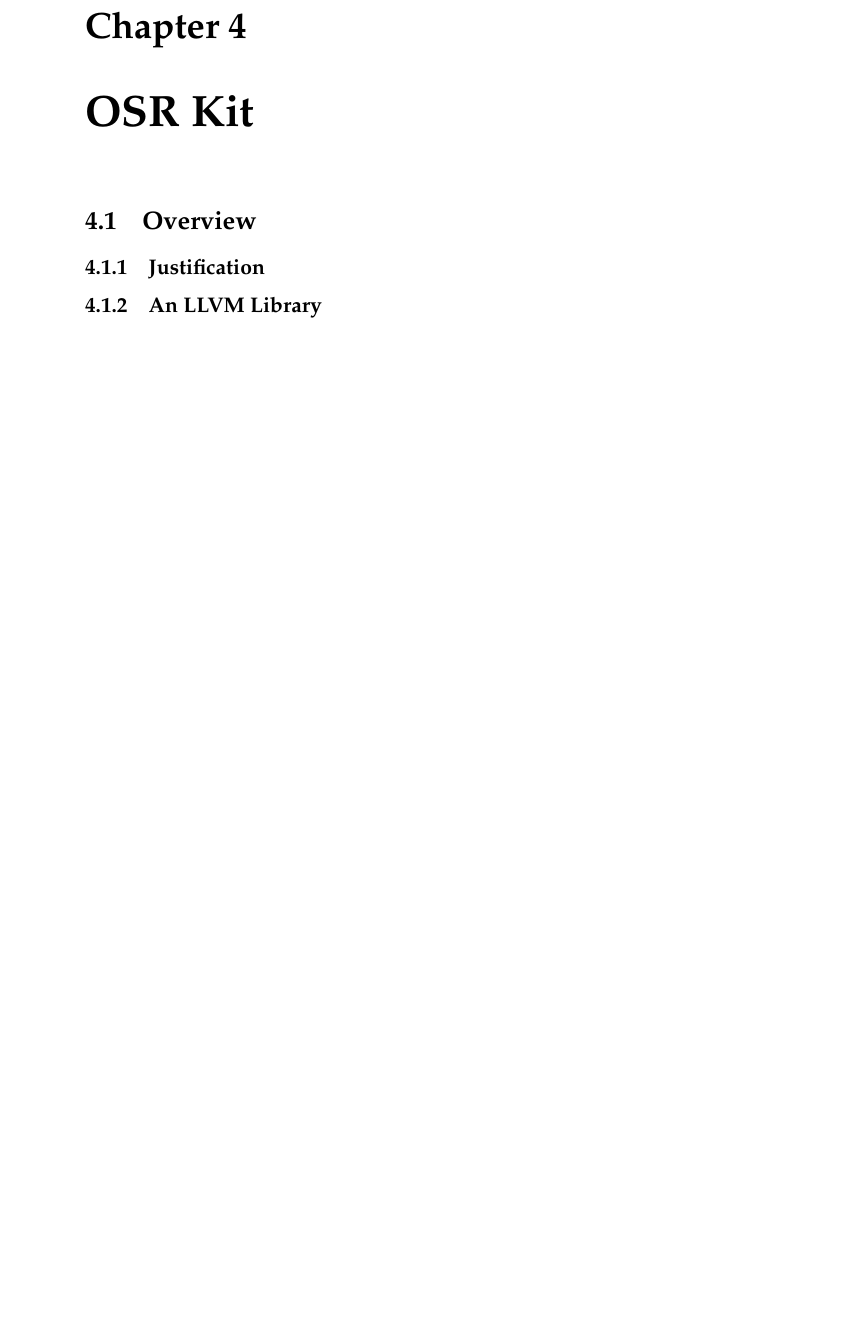
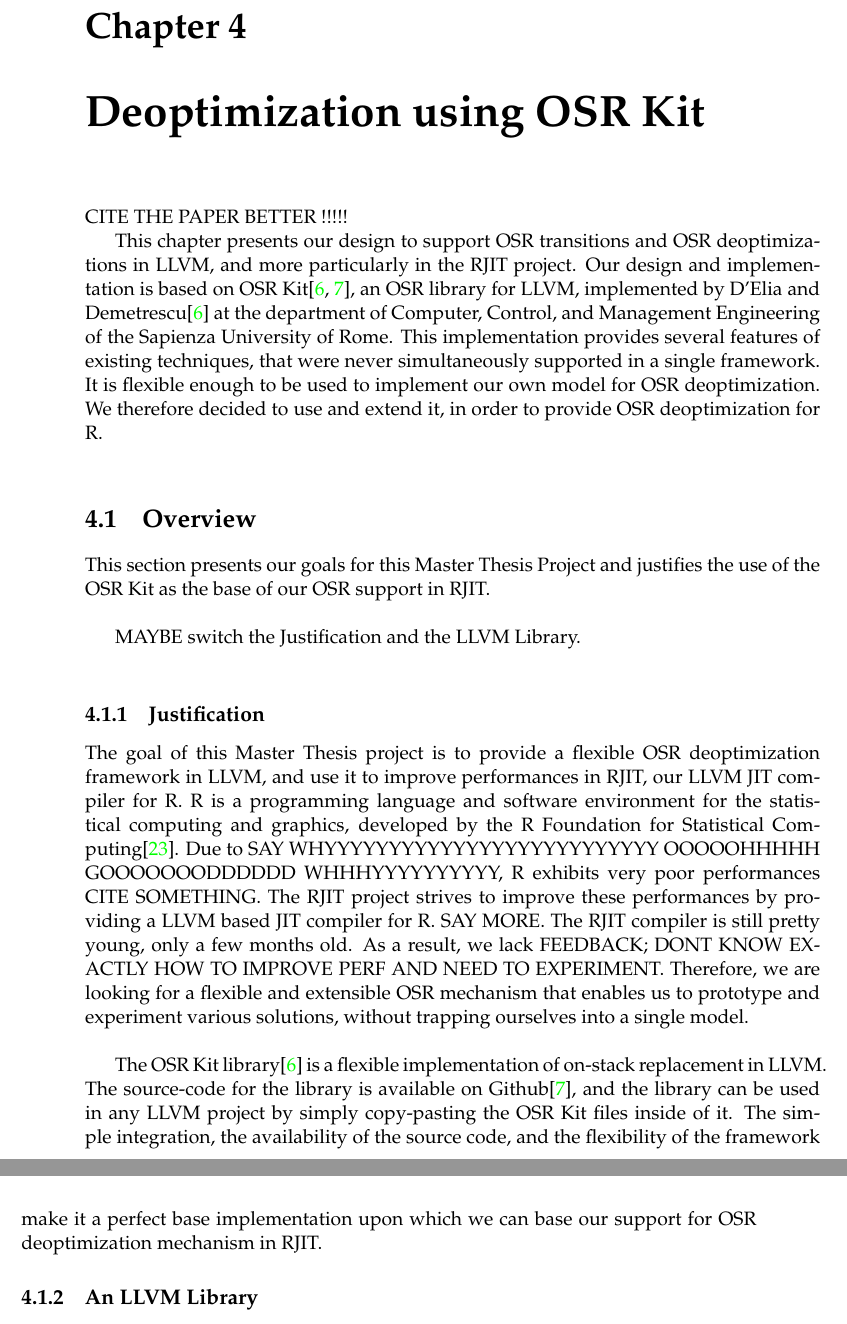
Before and after one commit to aghosn/master-thesis, a LaTeX thesis (MasterThesis/main.tex, which reads MasterThesis/Chapters/Chapter4.tex): part of page 53 of 62 before the commit and two parts of pages 51 and 52 of 62 after it, the two joined at a grey line, cut so that both start at the same text, the shorter picture padded with empty space. The pictures show the PDF file MasterThesis/main.pdf that the author committed with the source.

Commit message:
Starting chapter 4

```diff
--- a/MasterThesis/Chapters/Chapter4.tex
+++ b/MasterThesis/Chapters/Chapter4.tex
@@ -1,6 +1,6 @@
 % Chapter 4
 
-\chapter{OSR Kit} % Main chapter title
+\chapter{Deoptimization using OSR Kit} % Main chapter title
 
 \label{Chapter4} % For referencing the chapter elsewhere, use \ref{Chapter4}
 
@@ -14,5 +14,42 @@
 \newcommand{\option}[1]{\texttt{\itshape#1}}
 
 %----------------------------------------------------------------------------------------
+CITE THE PAPER BETTER !!!!!
+
+This chapter presents our design to support OSR transitions and OSR deoptimizations in LLVM, and more particularly in the RJIT project.
+Our design and implementation is based on OSR Kit\cite{OSRKit, OSRKitGit}, an OSR library for LLVM, implemented by \citean{OSRKit} at the department of Computer, Control, and Management Engineering of the Sapienza University of Rome.
+This implementation provides several features of existing techniques, that were never simultaneously supported in a single framework.
+It is flexible enough to be used to implement our own model for OSR deoptimization.
+We therefore decided to use and extend it, in order to provide OSR deoptimization for R.\\
+
 \section{Overview}
+This section presents our goals for this Master Thesis Project and justifies the use of the OSR Kit as the base of our OSR support in RJIT.\\
+
+MAYBE switch the Justification and the LLVM Library.\\
+
 \subsection{Justification}
+%Our goal: OSR deoptimization for R.
+    %R has shitty performances
+    %need aggressive optimizations
+    %Work with the rjit project, so based on LLVM.
+    %Too soon to know what we really want, so need a mechanism as flexible as possible.
+%What do we want form OSR Kit?
+    %A transition mechanism
+    %An LLVM library that is mostly optimization and language independent.
+        %Why? Because we want to work at the LLVM IR level, which is stable.
+%Why not from scratch?
+    %Reinventing the wheel seems like a waste of time.
+    %Enables to focus on deoptimization case.
+    %Enables to test a proper optimization.
+    %Can extend it with new features, can modify it.
+The goal of this Master Thesis project is to provide a flexible OSR deoptimization framework in LLVM, and use it to improve performances in RJIT, our LLVM JIT compiler for R.
+R is a programming language and software environment for the statistical computing and graphics, developed by the R Foundation for Statistical Computing\cite{RURL}.
+Due to SAY WHYYYYYYYYYYYYYYYYYYYYYYYYYY OOOOOHHHHH GOOOOOOODDDDDD WHHHYYYYYYYYYY, R exhibits very poor performances CITE SOMETHING.
+The RJIT project strives to improve these performances by providing a LLVM based JIT compiler for R. SAY MORE.
+The RJIT compiler is still pretty young, only a few months old.
+As a result, we lack FEEDBACK; DONT KNOW EXACTLY HOW TO IMPROVE PERF AND NEED TO EXPERIMENT.
+Therefore, we are looking for a flexible and extensible OSR mechanism that enables us to prototype and experiment various solutions, without trapping ourselves into a single model.\\
+
+The OSR Kit library\cite{OSRKit} is a flexible implementation of on-stack replacement in LLVM.
+The source-code for the library is available on Github\cite{OSRKitGit}, and the library can be used in any LLVM project by simply copy-pasting the OSR Kit files inside of it.
+The simple integration, the availability of the source code, and the flexibility of the framework make it a perfect base implementation upon which we can base our support for OSR deoptimization mechanism in RJIT.
@@ -19,0 +64 @@
+\begin{enumerate}
@@ -20,3 +73,9 @@
+\end{enumerate}
+
+%2 means that what the framework really provides is a transition mechanism.
+%3 leaves the responsability to the user to id potential transition points
+%4 we have both the generated on the
+
 
 \section{Resolved \& Unresolved OSR}
 \subsection{The Unresolved OSR}
```
Also changed, not shown: MasterThesis/Chapters/Chapter2.tex (+1 -1 lines), MasterThesis/example.bib (+20 -2 lines), MasterThesis/main.tex (+4 -16 lines), MasterThesis/.texpadtmp/main.bbl, MasterThesis/main.pdf, MasterThesis/Chapters/Chapter4.tex (15 more changed lines), 9 other files.
